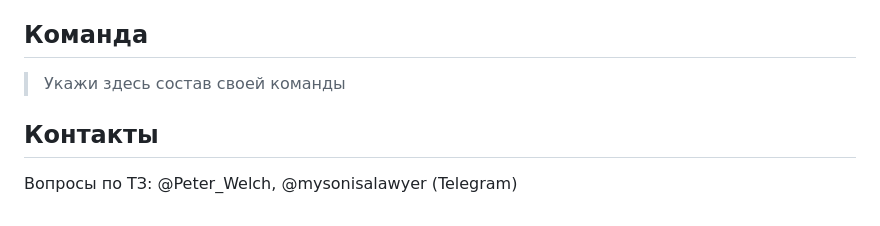
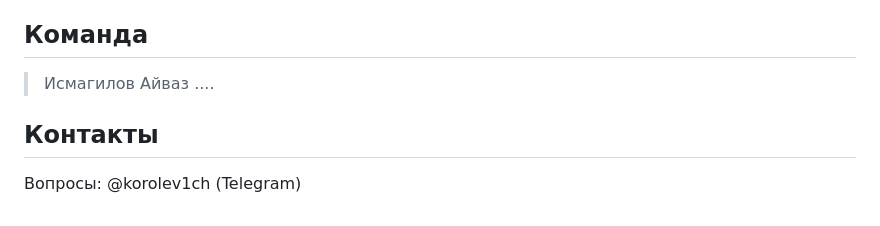
Before and after one commit to Lianesss/game_sks_online, a Markdown page: README.md, the part around the change. GitHub-like rendering.

```diff
--- a/README.md
+++ b/README.md
@@ -84,8 +84,9 @@ lib/
 
 ## Команда
 
-> Укажи здесь состав своей команды
+> Исмагилов Айваз
+> ....
 
 ## Контакты
 
-Вопросы по ТЗ: @Peter_Welch, @mysonisalawyer (Telegram)
+Вопросы: @korolev1ch (Telegram)
```
